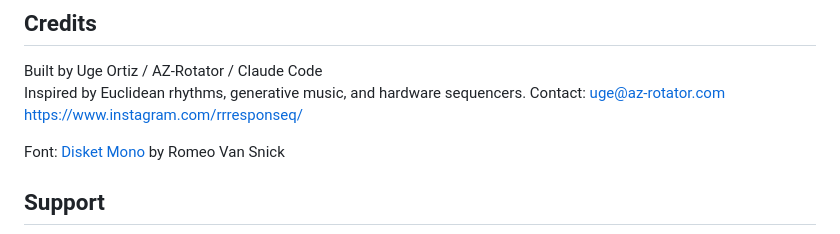
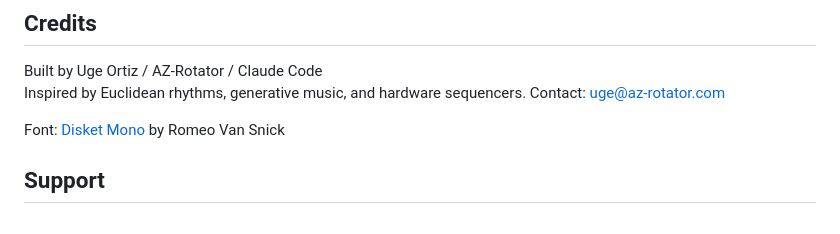
Before and after one commit to uge-ortiz/rrresponseq, a Markdown page: README.md, the part around the change. Rendered like a GitHub page.

```diff
--- a/README.md
+++ b/README.md
@@ -169,7 +169,7 @@ In short:
 Built by Uge Ortiz / AZ-Rotator / Claude Code
 Inspired by Euclidean rhythms, generative music, and hardware sequencers.
 Contact: uge@az-rotator.com
-https://www.instagram.com/rrresponseq/
+
 
 Font: [Disket Mono](https://github.com/romeovs/disket) by Romeo Van Snick
 
```
